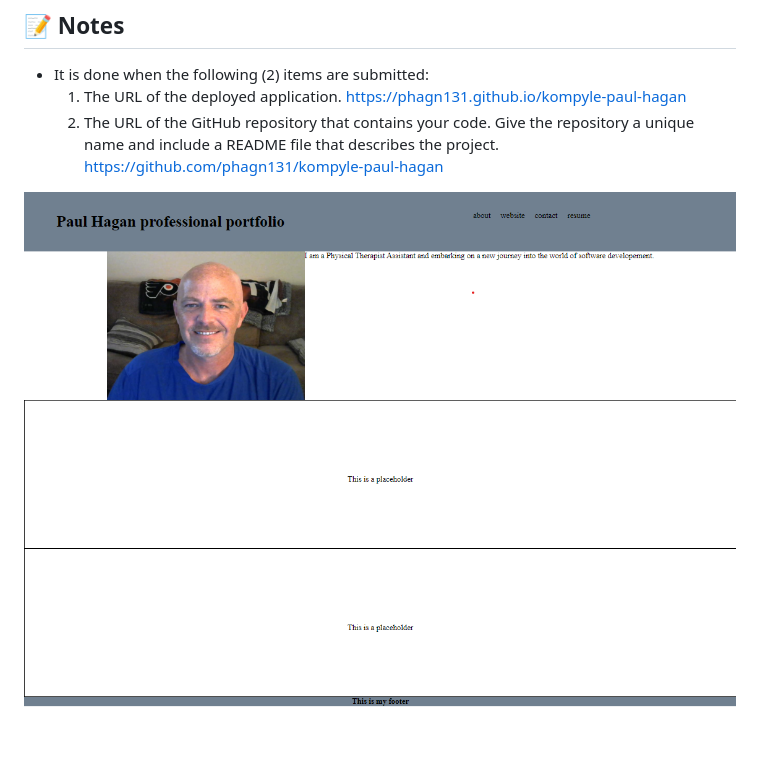
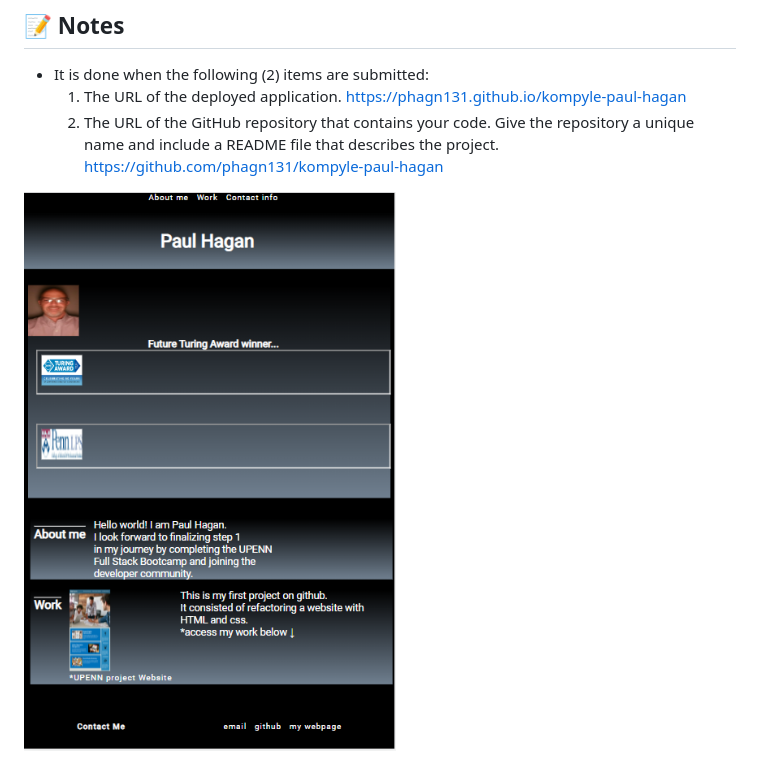
Before and after one commit to phagn131/kompyle-paul-hagan, a Markdown page: README.md, the part around the change. Drawn GitHub-style; pictures changed too: assets/images/kompyle-paul-hagan-screenshot.png (added).

Commit message:
"added updated screenshot"

```diff
--- a/README.md
+++ b/README.md
@@ -39,4 +39,4 @@ THEN I am presented with a responsive layout that adapts to my viewport
       https://github.com/phagn131/kompyle-paul-hagan
 
 
-![Paul Hagan portfolio webpage.](/assets/images/sceenshot-website.png)
+![Paul Hagan portfolio webpage.](/assets/images/kompyle-paul-hagan-screenshot.png)
```
